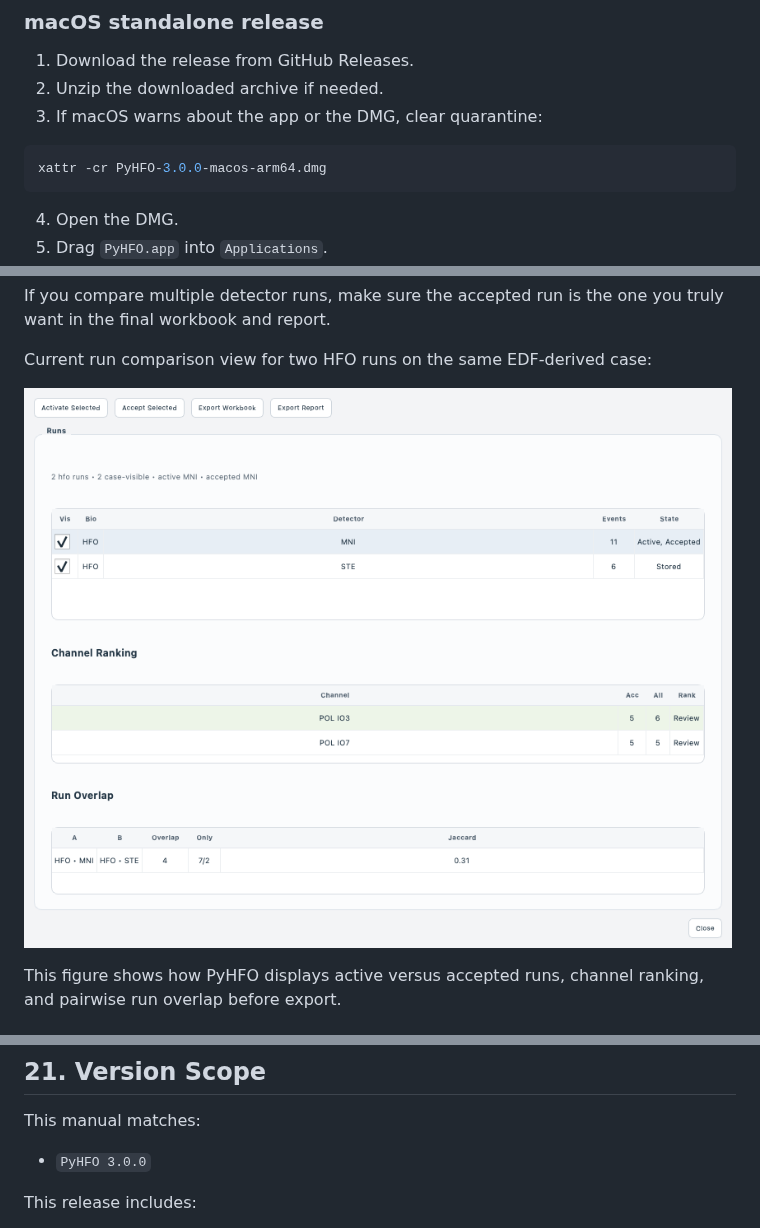
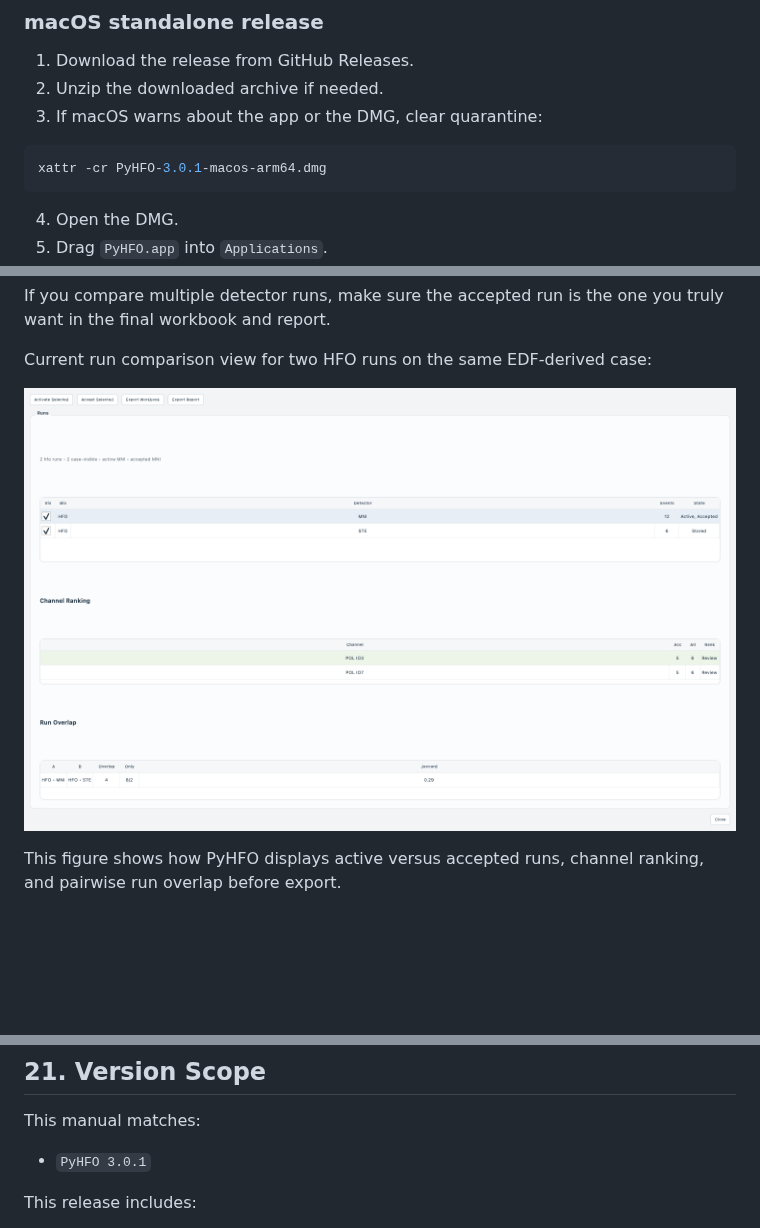
Before and after one commit to roychowdhuryresearch/pyHFO, a Markdown page: MANUAL.md, 3 parts joined by grey strips. GitHub-like rendering; pictures changed too: img/manual/run-comparison-real-edf.png; blank space fills up the shorter version.

````diff
--- a/MANUAL.md
+++ b/MANUAL.md
@@ -176,7 +177,7 @@ Current expectation for `Spike` mode:
 3. If macOS warns about the app or the DMG, clear quarantine:
 
 ```bash
-xattr -cr PyHFO-3.0.0-macos-arm64.dmg
+xattr -cr PyHFO-3.0.1-macos-arm64.dmg
 ```
 
 4. Open the DMG.
@@ -1910,7 +1911,7 @@ That sequence covers almost everything that matters in routine use.
 
 This manual matches:
 
-- `PyHFO 3.0.0`
+- `PyHFO 3.0.1`
 
 This release includes:
 
````
Also changed, not shown: other parts of MANUAL.md (+8 -7 lines), img/manual/annotation-real-edf.png, img/manual/hfo-main-workspace.png, img/manual/quick-detection-real-edf.png, 9 other files.
